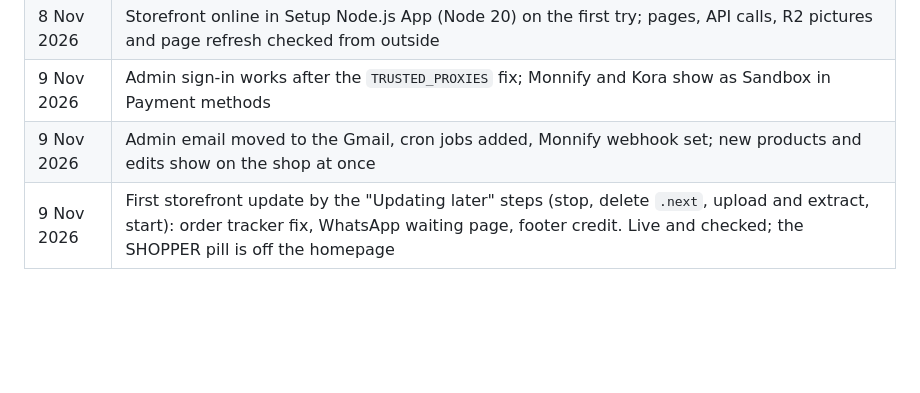
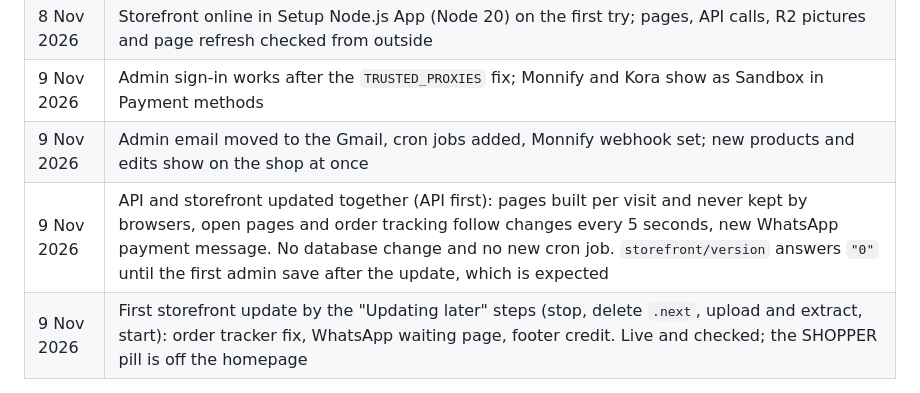
Before and after one commit to Simonkhariz/eCommerce, a Markdown page: docs/DEPLOY_RUNBOOK.md, the part around the change. Drawn GitHub-style; blank space fills up the shorter version.

Commit message:
docs(deploy): log the live-update release

```diff
--- a/docs/DEPLOY_RUNBOOK.md
+++ b/docs/DEPLOY_RUNBOOK.md
@@ -314,4 +314,5 @@ keep the Node.js app from being put to sleep by the host.
 | 8 Nov 2026 | Storefront online in Setup Node.js App (Node 20) on the first try; pages, API calls, R2 pictures and page refresh checked from outside |
 | 9 Nov 2026 | Admin sign-in works after the `TRUSTED_PROXIES` fix; Monnify and Kora show as Sandbox in Payment methods |
 | 9 Nov 2026 | Admin email moved to the Gmail, cron jobs added, Monnify webhook set; new products and edits show on the shop at once |
+| 9 Nov 2026 | API and storefront updated together (API first): pages built per visit and never kept by browsers, open pages and order tracking follow changes every 5 seconds, new WhatsApp payment message. No database change and no new cron job. `storefront/version` answers `"0"` until the first admin save after the update, which is expected |
 | 9 Nov 2026 | First storefront update by the "Updating later" steps (stop, delete `.next`, upload and extract, start): order tracker fix, WhatsApp waiting page, footer credit. Live and checked; the SHOPPER pill is off the homepage |
```
